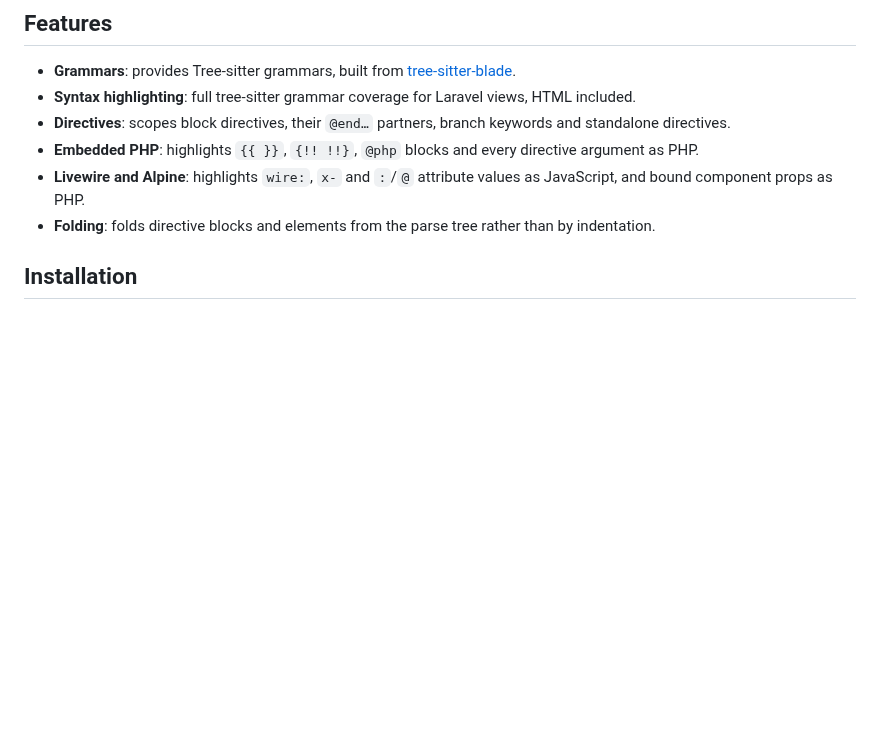
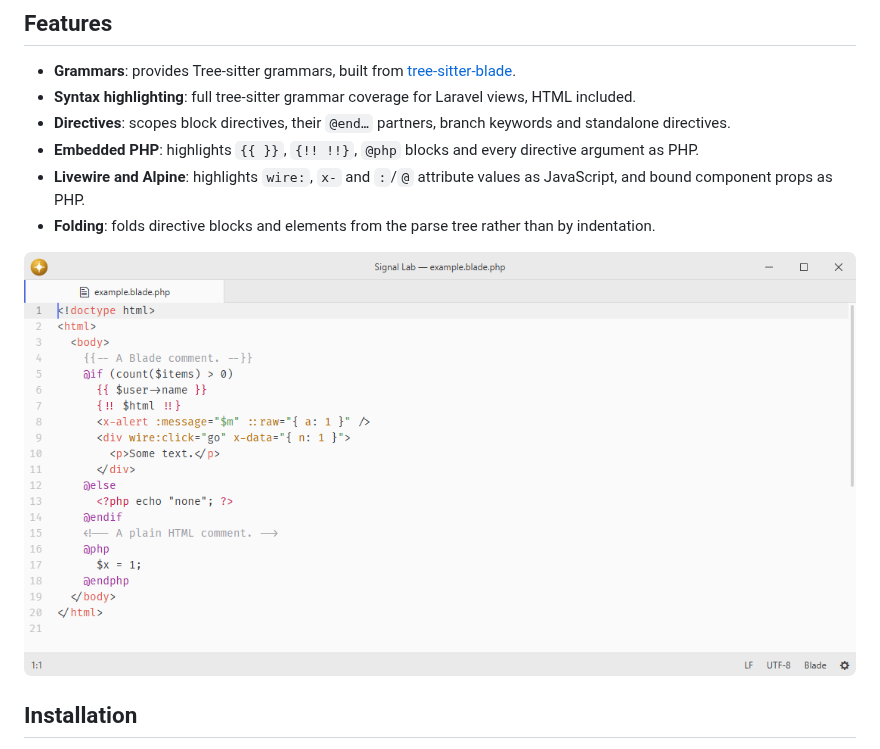
Before and after one commit to lumine-code/language-blade, a Markdown page: README.md, the part around the change. Drawn GitHub-style; pictures changed too: .github/demo.png (added); blank space fills up the shorter version.

Commit message:
Add screenshots beneath the feature list

```diff
--- a/README.md
+++ b/README.md
@@ -10,6 +10,8 @@ Blade language support.
 - **Embedded PHP**: highlights `{{ }}`, `{!! !!}`, `@php` blocks and every directive argument as PHP.
 - **Livewire and Alpine**: highlights `wire:`, `x-` and `:`/`@` attribute values as JavaScript, and bound component props as PHP.
 - **Folding**: folds directive blocks and elements from the parse tree rather than by indentation.
+
+![Blade syntax highlighting at the default editor font size.](.github/demo.png)
 
 ## Installation
 
```
Also changed, not shown: 1 other file.
